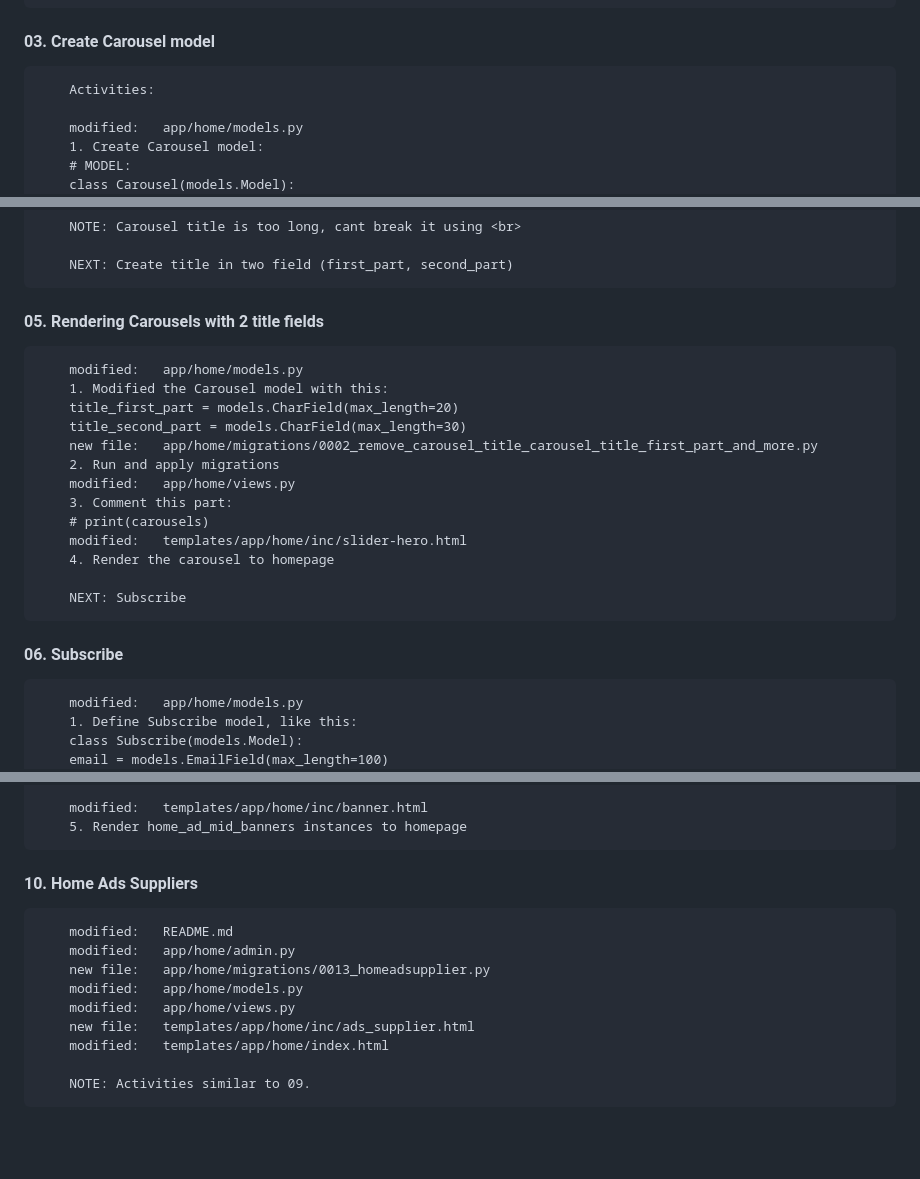
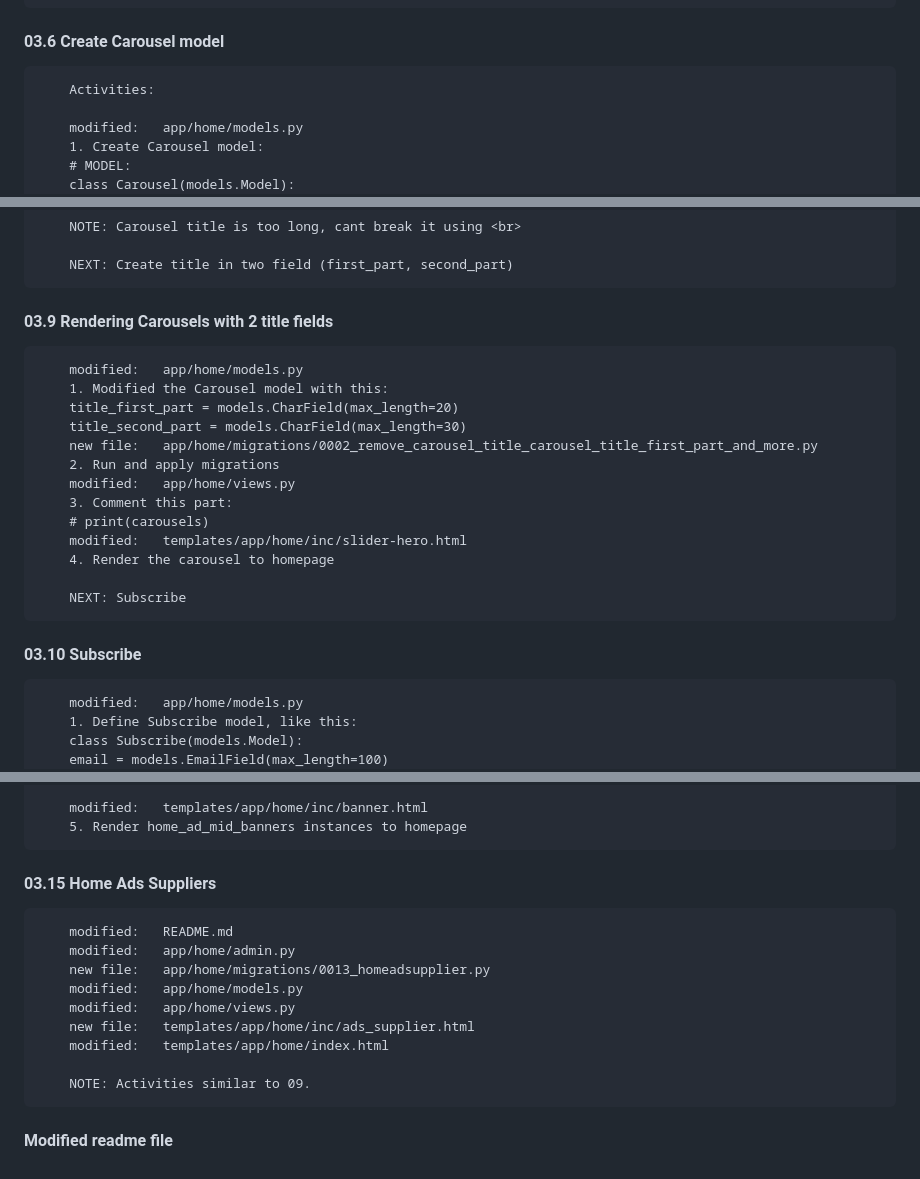
Before and after one commit to gurnitha/django-nest-multivendor-redevelop, a Markdown page: README.md, 3 parts joined by grey strips. Drawn GitHub-style; blank space fills up the shorter version.

```diff
--- a/README.md
+++ b/README.md
@@ -150,7 +150,7 @@ Github link: https://github.com/gurnitha/django-nest-multivendor-redevelop
         new file:   templates/partials/quick-view.html
 
 
-#### 03. Create Carousel model
+#### 03.6 Create Carousel model
 
         Activities:
 
@@ -203,7 +203,7 @@ Github link: https://github.com/gurnitha/django-nest-multivendor-redevelop
         NEXT: Create title in two field (first_part, second_part)
 
 
-#### 05. Rendering Carousels with 2 title fields
+#### 03.9 Rendering Carousels with 2 title fields
 
         modified:   app/home/models.py
         1. Modified the Carousel model with this:
@@ -220,7 +220,7 @@ Github link: https://github.com/gurnitha/django-nest-multivendor-redevelop
         NEXT: Subscribe
 
 
-#### 06. Subscribe
+#### 03.10 Subscribe
 
         modified:   app/home/models.py
         1. Define Subscribe model, like this:
@@ -472,7 +472,7 @@ Github link: https://github.com/gurnitha/django-nest-multivendor-redevelop
         5. Render home_ad_mid_banners instances to homepage
 
 
-#### 10. Home Ads Suppliers
+#### 03.15 Home Ads Suppliers
 
         modified:   README.md
         modified:   app/home/admin.py
@@ -483,3 +483,6 @@ Github link: https://github.com/gurnitha/django-nest-multivendor-redevelop
         modified:   templates/app/home/index.html
 
         NOTE: Activities similar to 09.
+
+
+#### Modified readme file
```
Also changed, not shown: other parts of README.md (+10 -10 lines).
